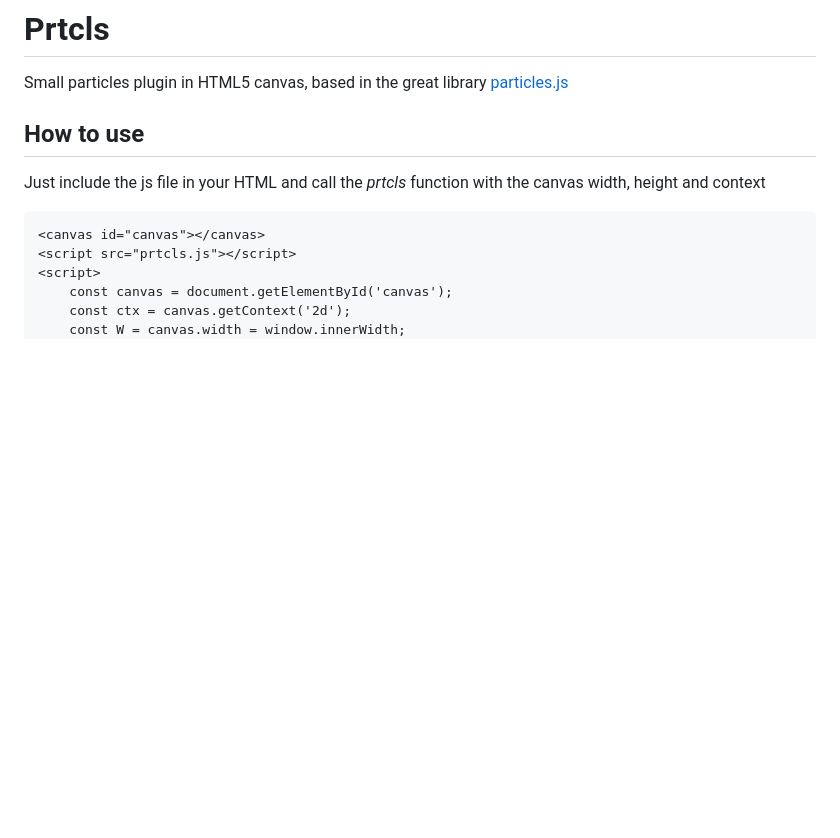
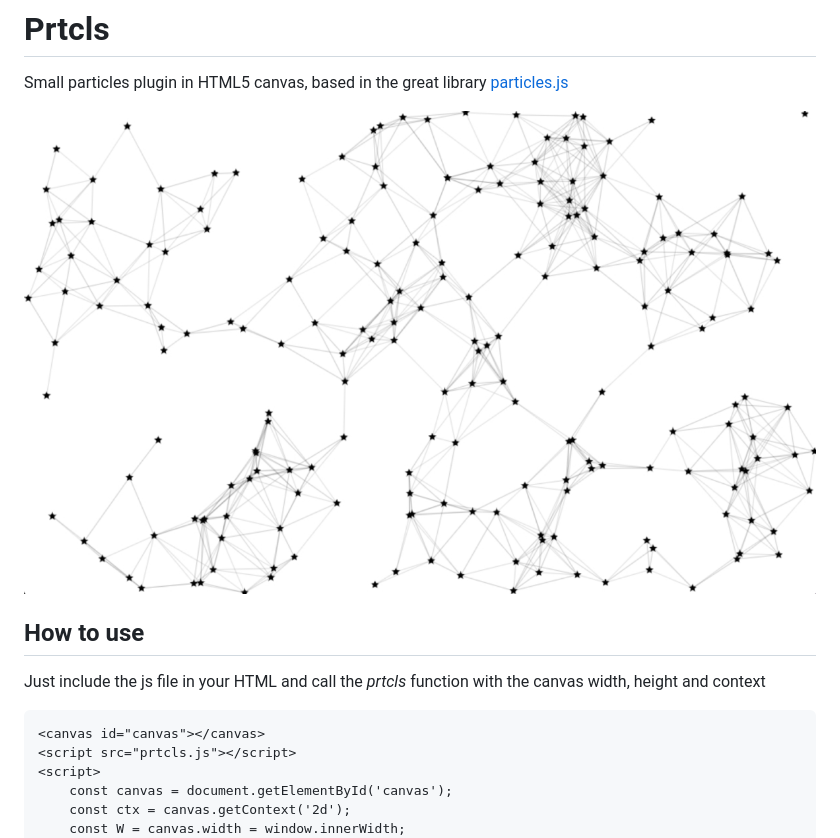
Before and after one commit to adrielzarate/particles, a Markdown page: README.md, the part around the change. GitHub-like rendering; pictures changed too: prtcls.jpg (added); blank space fills up the shorter version.

Commit message:
adding screenshot

```diff
--- a/README.md
+++ b/README.md
@@ -2,6 +2,8 @@
 # Prtcls
 
 Small particles plugin in HTML5 canvas, based in the great library [particles.js](https://vincentgarreau.com/particles.js/)
+
+<img src="prtcls.jpg" width="1200"/>
 
 ## How to use
 
```
